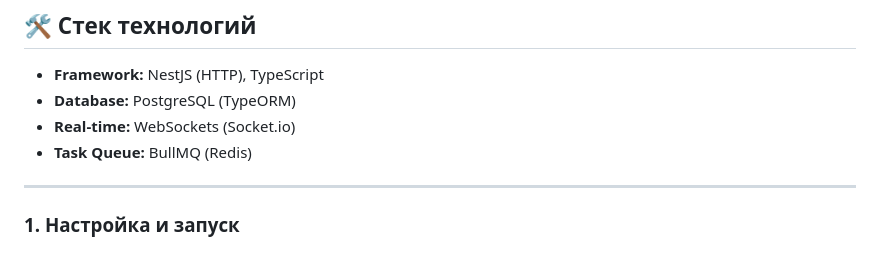
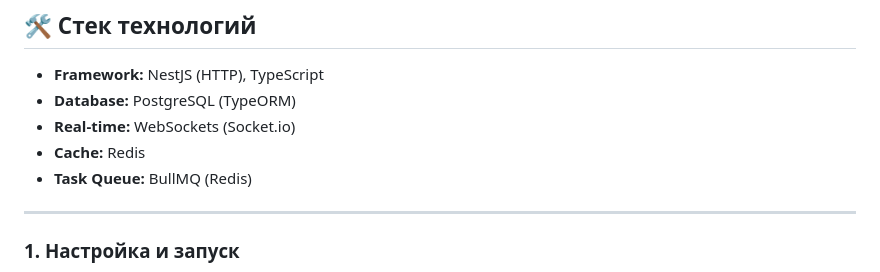
Before and after one commit to mishaneo00/nest-api-dzencode, a Markdown page: README.md, the part around the change. Drawn GitHub-style.

```diff
--- a/README.md
+++ b/README.md
@@ -13,6 +13,7 @@ https://github.com/user-attachments/assets/d91c4c29-571a-43d8-b456-e74380bcd674
 - **Framework:** NestJS (HTTP), TypeScript
 - **Database:** PostgreSQL (TypeORM)
 - **Real-time:** WebSockets (Socket.io)
+- **Cache:** Redis
 - **Task Queue:** BullMQ (Redis)
 
 ---
```
